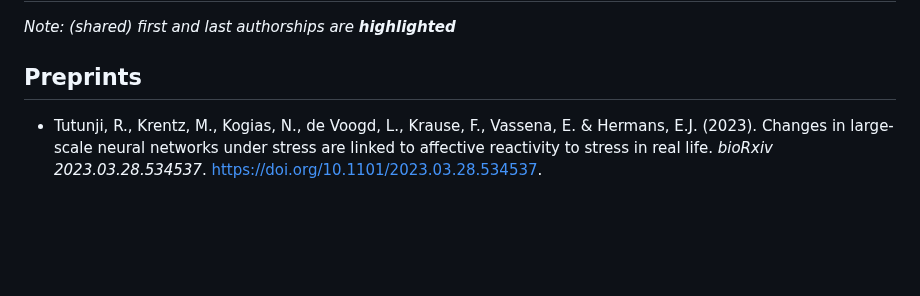
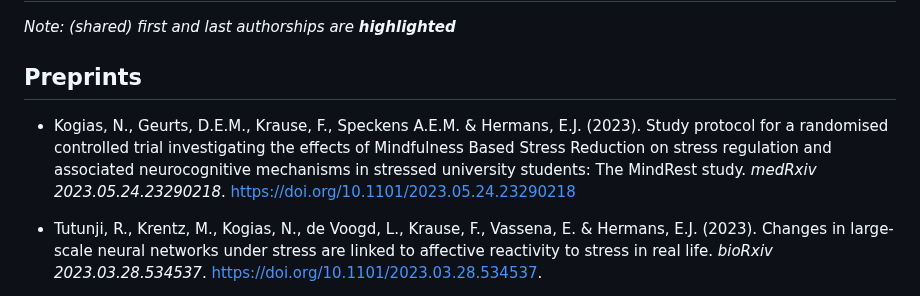
Before and after one commit to fladd/floriankrause.org, a Markdown page: publications.md, the part around the change. GitHub-like rendering; blank space fills up the shorter version.

Commit message:
Update publications.md [build]

```diff
--- a/publications.md
+++ b/publications.md
@@ -7,6 +7,11 @@ title: Publications
 _Note: (shared) first and last authorships are **highlighted**_
 
 ## Preprints
+* Kogias, N., Geurts, D.E.M., Krause, F., Speckens A.E.M. & Hermans, E.J. (2023).
+  Study protocol for a randomised controlled trial investigating the effects of Mindfulness Based Stress Reduction on stress regulation and associated neurocognitive mechanisms in stressed university students: The MindRest study.
+  _medRxiv 2023.05.24.23290218_.
+  [https://doi.org/10.1101/2023.05.24.23290218](https://doi.org/10.1101/2023.05.24.23290218)
+
 * Tutunji, R., Krentz, M., Kogias, N., de Voogd, L., Krause, F., Vassena, E. & Hermans, E.J. (2023).
   Changes in large-scale neural networks under stress are linked to affective reactivity to stress in real life.
   _bioRxiv 2023.03.28.534537_.
```
